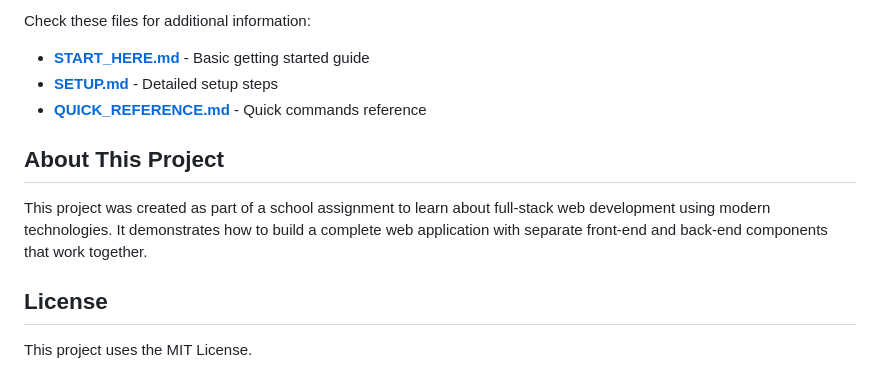
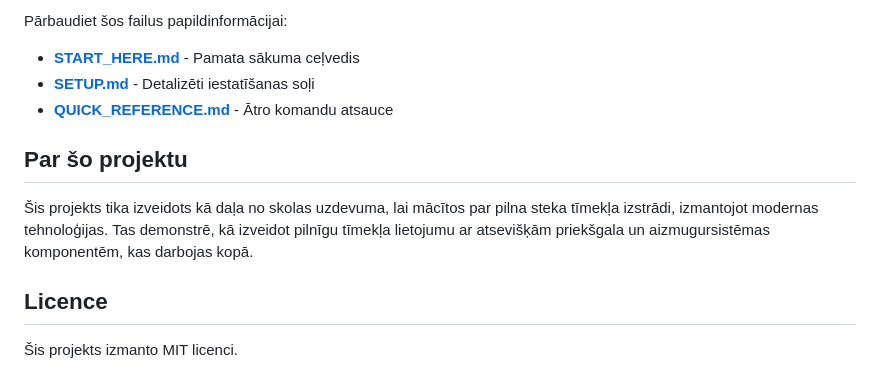
Before and after one commit to 23DP3TRube/Projekts-main---Copy, a Markdown page: README.md, the part around one of its changes. Rendered like a GitHub page.

```diff
--- a/README.md
+++ b/README.md
@@ -167,13 +167,13 @@ Set-ExecutionPolicy -ExecutionPolicy RemoteSigned -Scope CurrentUser
 
-Check these files for additional information:
-- **[START_HERE.md](./START_HERE.md)** - Basic getting started guide
-- **[SETUP.md](./SETUP.md)** - Detailed setup steps
-- **[QUICK_REFERENCE.md](./QUICK_REFERENCE.md)** - Quick commands reference
+Pārbaudiet šos failus papildinformācijai:
+- **[START_HERE.md](./START_HERE.md)** - Pamata sākuma ceļvedis
+- **[SETUP.md](./SETUP.md)** - Detalizēti iestatīšanas soļi
+- **[QUICK_REFERENCE.md](./QUICK_REFERENCE.md)** - Ātro komandu atsauce
 
-## About This Project
+## Par šo projektu
 
-This project was created as part of a school assignment to learn about full-stack web development using modern technologies. It demonstrates how to build a complete web application with separate front-end and back-end components that work together.
+Šis projekts tika izveidots kā daļa no skolas uzdevuma, lai mācītos par pilna steka tīmekļa izstrādi, izmantojot modernas tehnoloģijas. Tas demonstrē, kā izveidot pilnīgu tīmekļa lietojumu ar atsevišķām priekšgala un aizmugursistēmas komponentēm, kas darbojas kopā.
 
-## License
+## Licence
 
-This project uses the MIT License.
+Šis projekts izmanto MIT licenci.
```
Also changed, not shown: other parts of README.md (+81 -81 lines), TODO.md (added, +4 -0 lines).
